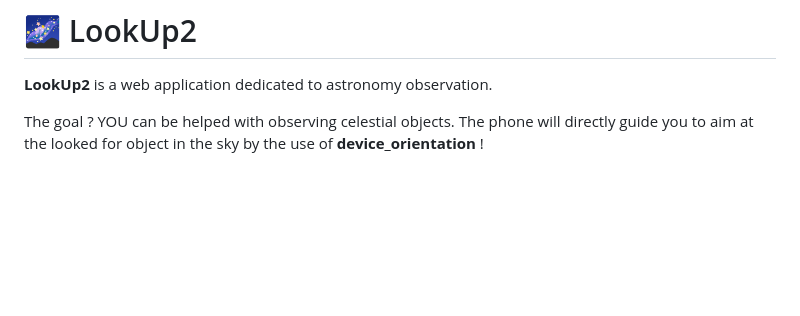
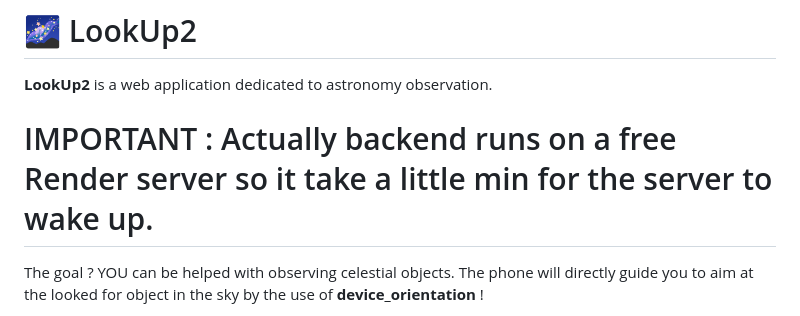
Before and after one commit to Rukkoa17/LookUp2, a Markdown page: README.md, the part around the change. Rendered like a GitHub page; blank space fills up the shorter version.

Commit message:
Update README with backend server information
Added note about backend server wake-up time.

```diff
--- a/README.md
+++ b/README.md
@@ -1,6 +1,8 @@
 # 🌌 LookUp2
 
 **LookUp2** is a web application dedicated to astronomy observation.
+
+# IMPORTANT : Actually backend runs on a free Render server so it take a little min for the server to wake up.
 
 The goal ? YOU can be helped with observing celestial objects. The phone will directly guide you to aim at the
 looked for object in the sky by the use of **device_orientation** !
```
